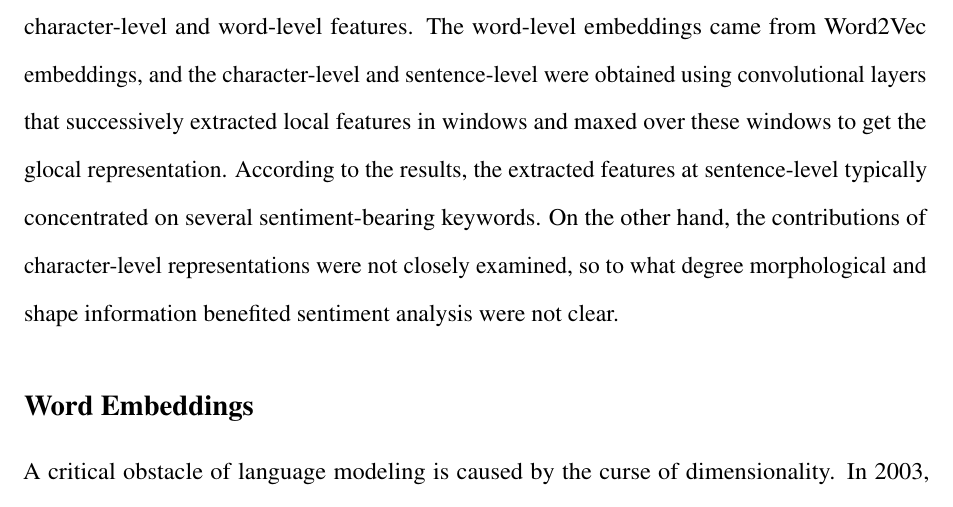
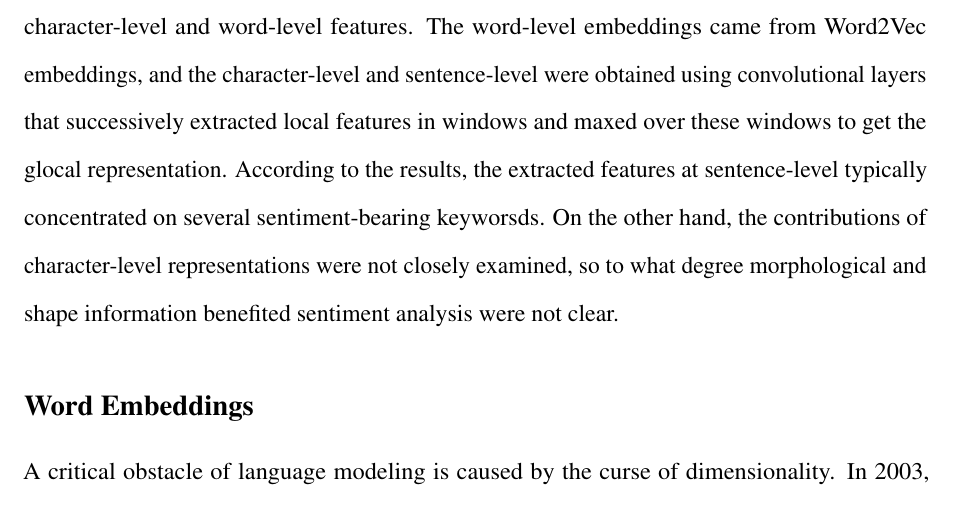
Before and after one commit to ShawnLYU/A-Hybrid-Approach-of-Insincere-Questions-Detection, a LaTeX document (report/csc2511.tex): part of page 4 of 5, cut so that both start at the same text. Compiled offline with pdfLaTeX.

Commit message:
added unsaved changes

```diff
--- a/report/csc2511.tex
+++ b/report/csc2511.tex
@@ -91,7 +91,7 @@ This work presented a 2-step sentiment analysis method that only utilized an SVM
 
 - Deep Convolutional Neural Networks for Sentiment Analysis of Short Texts \citep{santos2014}
 
-Compared to long texts that contain more contextual information, short texts sentiment analysis can be more challenging and thus methods such as bag-of-words or n-grams are shown to be less effective\citep{barbosa2010, santos2014}. In this study, the researchers proposed a deep CNN model that constructed word embeddings from character-level to sentence-level for sentiment analysis. Compared to the four-component CNN model in \citep{poria2017} which horizontally extracted information from different aspects, this model specialized in obtaining textual information in depth. The character-level embeddings captured morphological information and the word-level embeddings catched syntactical and semantical information. Finally, the sentence-level representations were contructed upon concatenated character-level and word-level features. The word-level embeddings came from Word2Vec embeddings, and the character-level and sentence-level were obtained using convolutional layers that successively extracted local features in windows and maxed over these windows to get the glocal representation. According to the results, the extracted features at sentence-level typically concentrated on several sentiment-bearing keywords. On the other hand, the contributions of character-level representations were not closely examined, so to what degree morphological and shape information benefited sentiment analysis were not clear.
+Compared to long texts that contain more contextual information, short texts sentiment analysis can be more challenging and thus methods such as bag-of-words or n-grams are shown to be less effective\citep{barbosa2010, santos2014}. In this study, the researchers proposed a deep CNN model that constructed word embeddings from character-level to sentence-level for sentiment analysis. Compared to the four-component CNN model in \citep{poria2017} which horizontally extracted information from different aspects, this model specialized in obtaining textual information in depth. The character-level embeddings captured morphological information and the word-level embeddings catched syntactical and semantical information. Finally, the sentence-level representations were contructed upon concatenated character-level and word-level features. The word-level embeddings came from Word2Vec embeddings, and the character-level and sentence-level were obtained using convolutional layers that successively extracted local features in windows and maxed over these windows to get the glocal representation. According to the results, the extracted features at sentence-level typically concentrated on several sentiment-bearing keyworsds. On the other hand, the contributions of character-level representations were not closely examined, so to what degree morphological and shape information benefited sentiment analysis were not clear.
 
 
 \subsection*{Word Embeddings}
```
